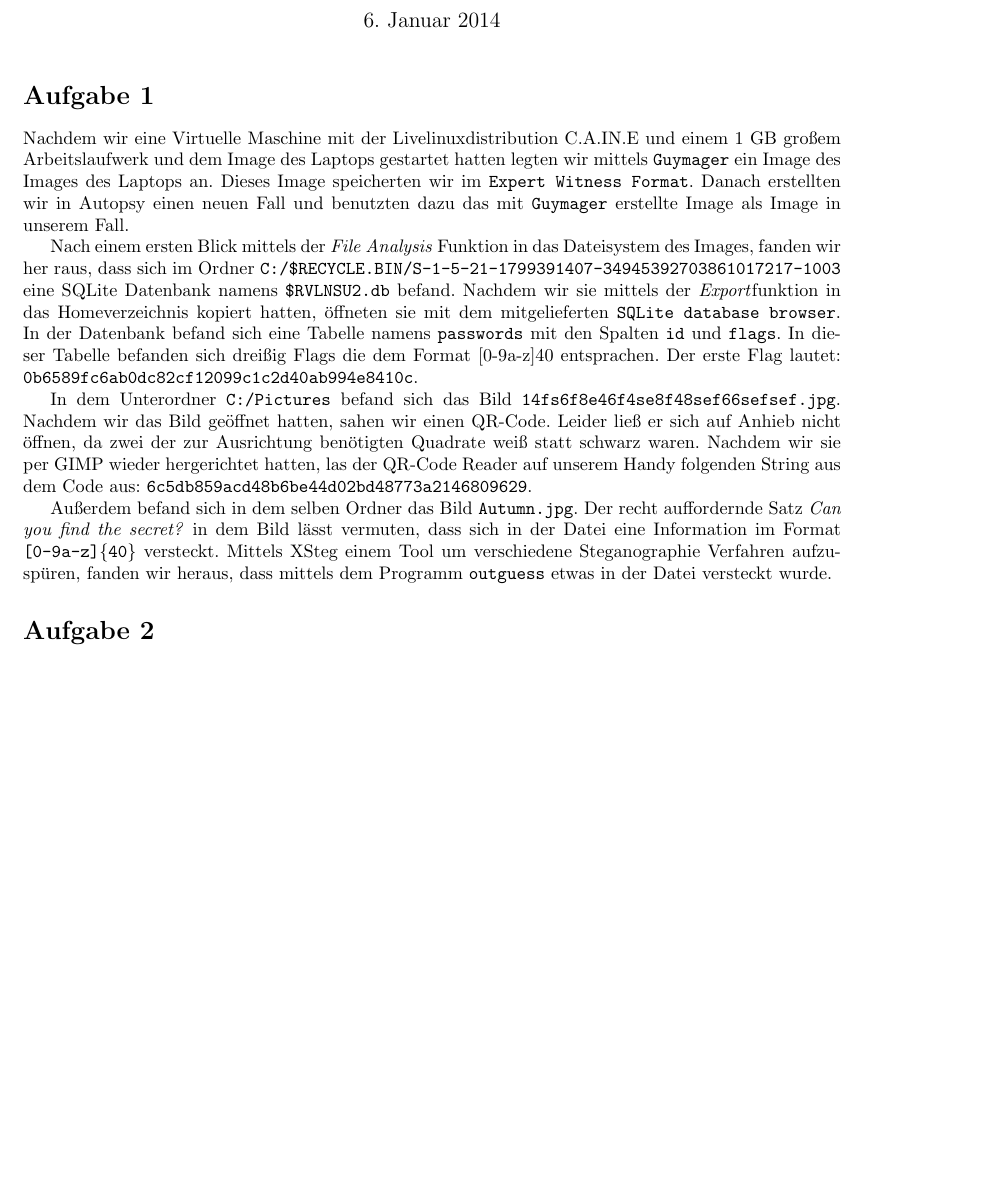
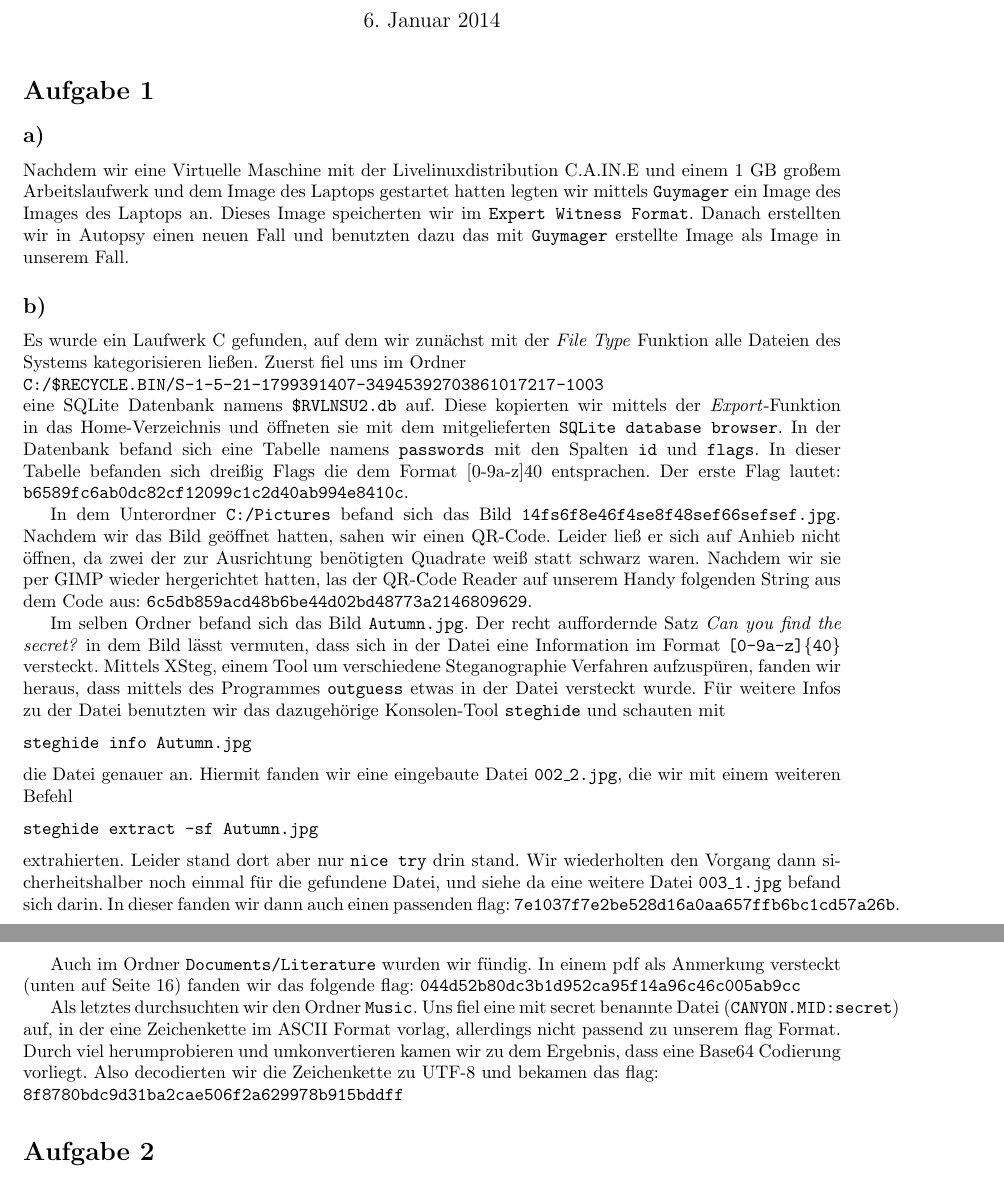
Before and after one commit to hikhvar/Hacking, a LaTeX document (Protokolle/4/protokoll.tex): part of page 1 of 4 before the commit and two parts of pages 1 and 2 of 4 after it, the two joined at a grey line, cut so that both start at the same text, the shorter picture padded with empty space. Compiled offline with pdfLaTeX.

Commit message:
added nr 1

```diff
--- a/Protokolle/4/protokoll.tex
+++ b/Protokolle/4/protokoll.tex
@@ -65,14 +65,36 @@ numbers=left
 \maketitle
 
 \section*{Aufgabe 1}
+
+\subsection*{a)}
+
 Nachdem wir eine Virtuelle Maschine mit der Livelinuxdistribution C.A.IN.E und einem 1 GB großem Arbeitslaufwerk und dem Image des Laptops gestartet hatten legten wir mittels \texttt{Guymager} ein Image des Images des Laptops an. Dieses Image speicherten wir im \texttt{Expert Witness Format}. Danach erstellten wir in Autopsy einen neuen Fall und benutzten dazu das mit \texttt{Guymager} erstellte Image als Image in unserem Fall.
 
-Nach einem ersten Blick mittels der \textit{File Analysis} Funktion in das Dateisystem des Images, fanden wir her raus, dass sich im Ordner \texttt{C:/\$RECYCLE.BIN/S-1-5-21-1799391407-34945392703861017217-1003} eine SQLite Datenbank namens \texttt{\$RVLNSU2.db} befand. Nachdem wir sie mittels der \textit{Export}funktion in das Homeverzeichnis kopiert hatten, öffneten sie mit dem mitgelieferten \texttt{SQLite database browser}. In der Datenbank befand sich eine Tabelle namens \texttt{passwords} mit den Spalten \texttt{id} und \texttt{flags}. In dieser Tabelle befanden sich dreißig Flags die dem Format [0-9a-z]{40} entsprachen. Der erste Flag lautet: \texttt{0b6589fc6ab0dc82cf12099c1c2d40ab994e8410c}.
+\subsection*{b)}
+
+Es wurde ein Laufwerk C gefunden, auf dem wir zunächst mit der \textit{File Type} Funktion alle Dateien des Systems kategorisieren ließen. Zuerst fiel uns im Ordner\\
+\texttt{C:/\$RECYCLE.BIN/S-1-5-21-1799391407-34945392703861017217-1003}\\
+eine SQLite Datenbank namens \texttt{\$RVLNSU2.db} auf. Diese kopierten wir mittels der \textit{Export}-Funktion in das Home-Verzeichnis und öffneten sie mit dem mitgelieferten \texttt{SQLite database browser}. In der Datenbank befand sich eine Tabelle namens \texttt{passwords} mit den Spalten \texttt{id} und \texttt{flags}. In dieser Tabelle befanden sich dreißig Flags die dem Format [0-9a-z]{40} entsprachen. Der erste Flag lautet:
+\texttt{b6589fc6ab0dc82cf12099c1c2d40ab994e8410c}.
 
 In dem Unterordner \texttt{C:/Pictures} befand sich das Bild \texttt{14fs6f8e46f4se8f48sef66sefsef.jpg}. Nachdem wir das Bild geöffnet hatten, sahen wir einen QR-Code. Leider ließ er sich auf Anhieb nicht öffnen, da zwei der zur Ausrichtung benötigten Quadrate weiß statt schwarz waren. Nachdem wir sie per GIMP wieder hergerichtet hatten, las der QR-Code Reader auf unserem Handy folgenden String aus dem Code aus:
 \texttt{6c5db859acd48b6be44d02bd48773a2146809629}.
 
-Außerdem befand sich in dem selben Ordner das Bild \texttt{Autumn.jpg}. Der recht auffordernde Satz \textit{Can you find the secret?} in dem Bild lässt vermuten, dass sich in der Datei eine Information im Format \texttt{[0-9a-z]\{40\}} versteckt. Mittels XSteg einem Tool um verschiedene Steganographie Verfahren aufzuspüren, fanden wir heraus, dass mittels dem Programm \texttt{outguess} etwas in der Datei versteckt wurde.
+Im selben Ordner befand sich das Bild \texttt{Autumn.jpg}. Der recht auffordernde Satz \textit{Can you find the secret?} in dem Bild lässt vermuten, dass sich in der Datei eine Information im Format \texttt{[0-9a-z]\{40\}} versteckt. Mittels XSteg, einem Tool um verschiedene Steganographie Verfahren aufzuspüren, fanden wir heraus, dass mittels des Programmes \texttt{outguess} etwas in der Datei versteckt wurde. Für weitere Infos zu der Datei benutzten wir das dazugehörige Konsolen-Tool \texttt{steghide} und schauten mit
+\begin{verbatim}
+steghide info Autumn.jpg
+\end{verbatim}
+die Datei genauer an. Hiermit fanden wir eine eingebaute Datei \texttt{002\_2.jpg}, die wir mit einem weiteren Befehl
+\begin{verbatim}
+steghide extract -sf Autumn.jpg
+\end{verbatim}
+extrahierten. Leider stand dort aber nur \texttt{nice try} drin stand. Wir wiederholten den Vorgang dann sicherheitshalber noch einmal für die gefundene Datei, und siehe da eine weitere Datei \texttt{003\_1.jpg} befand sich darin. In dieser fanden wir dann auch einen passenden flag: \texttt{7e1037f7e2be528d16a0aa657ffb6bc1cd57a26b}.
+
+Auch im Ordner \texttt{Documents/Literature} wurden wir fündig. In einem pdf als Anmerkung versteckt (unten auf Seite 16) fanden wir das folgende flag:
+\texttt{044d52b80dc3b1d952ca95f14a96c46c005ab9cc}
+
+Als letztes durchsuchten wir den Ordner \texttt{Music}. Uns fiel eine mit secret benannte Datei (\texttt{CANYON.MID:secret}) auf, in der eine Zeichenkette im ASCII Format vorlag, allerdings nicht passend zu unserem flag Format. Durch viel herumprobieren und umkonvertieren kamen wir zu dem Ergebnis, dass eine Base64 Codierung vorliegt. Also decodierten wir die Zeichenkette zu UTF-8 und bekamen das flag:\\
+\texttt{8f8780bdc9d31ba2cae506f2a629978b915bddff}
 
 \section*{Aufgabe 2}
 Wir benannten als erstes die Datei \texttt{93f5c9434cd3b29ffdfb986d993ba469f96ff6ec} in \texttt{crash\_dump} um.
```
